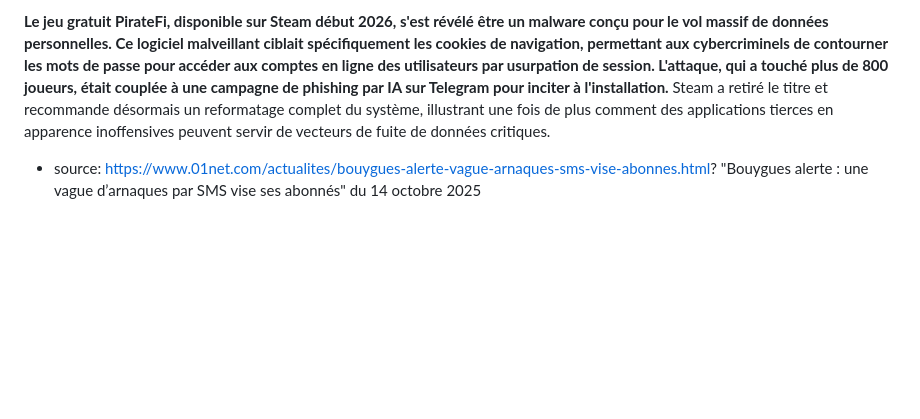
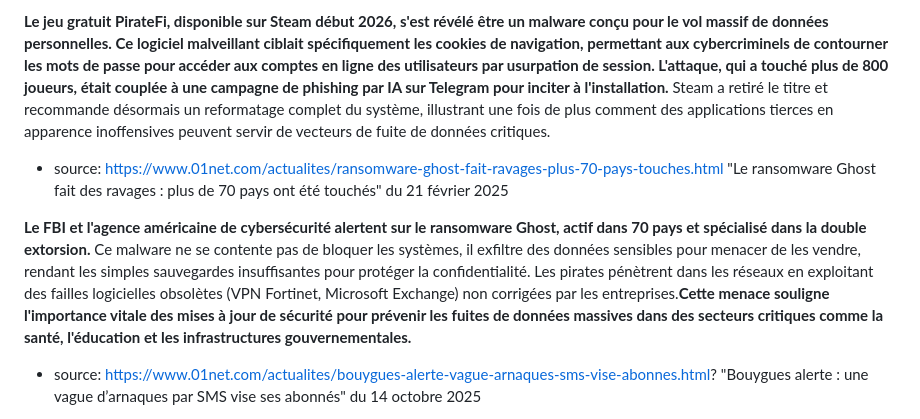
Before and after one commit to hamoutos/portfolio, a Markdown page: portfoliocontent/veilletechno.md, the part around the change. GitHub-like rendering; blank space fills up the shorter version.

```diff
--- a/portfoliocontent/veilletechno.md
+++ b/portfoliocontent/veilletechno.md
@@ -74,6 +74,11 @@ L'auteur, de manière préventive **nous veut être très vigilent avec les cybe
 **Le jeu gratuit PirateFi, disponible sur Steam début 2026, s'est révélé être un malware conçu pour le vol massif de données personnelles. Ce logiciel malveillant ciblait spécifiquement les cookies de navigation, permettant aux cybercriminels de contourner les mots de passe pour accéder aux comptes en ligne des utilisateurs par usurpation de session. L'attaque, qui a touché plus de 800 joueurs, était couplée à une campagne de phishing par IA sur Telegram pour inciter à l'installation.**
 Steam a retiré le titre et recommande désormais un reformatage complet du système, illustrant une fois de plus comment des applications tierces en apparence inoffensives peuvent servir de vecteurs de fuite de données critiques.
 
+- source: https://www.01net.com/actualites/ransomware-ghost-fait-ravages-plus-70-pays-touches.html
+"Le ransomware Ghost fait des ravages : plus de 70 pays ont été touchés" du 21 février 2025
+
+**Le FBI et l'agence américaine de cybersécurité alertent sur le ransomware Ghost, actif dans 70 pays et spécialisé dans la double extorsion.** Ce malware ne se contente pas de bloquer les systèmes, il exfiltre des données sensibles pour menacer de les vendre, rendant les simples sauvegardes insuffisantes pour protéger la confidentialité. Les pirates pénètrent dans les réseaux en exploitant des failles logicielles obsolètes (VPN Fortinet, Microsoft Exchange) non corrigées par les entreprises.**Cette menace souligne l'importance vitale des mises à jour de sécurité pour prévenir les fuites de données massives dans des secteurs critiques comme la santé, l'éducation et les infrastructures gouvernementales.**
+
 - source: https://www.01net.com/actualites/bouygues-alerte-vague-arnaques-sms-vise-abonnes.html?
 "Bouygues alerte : une vague d’arnaques par SMS vise ses abonnés" du 14 octobre 2025
 
```
